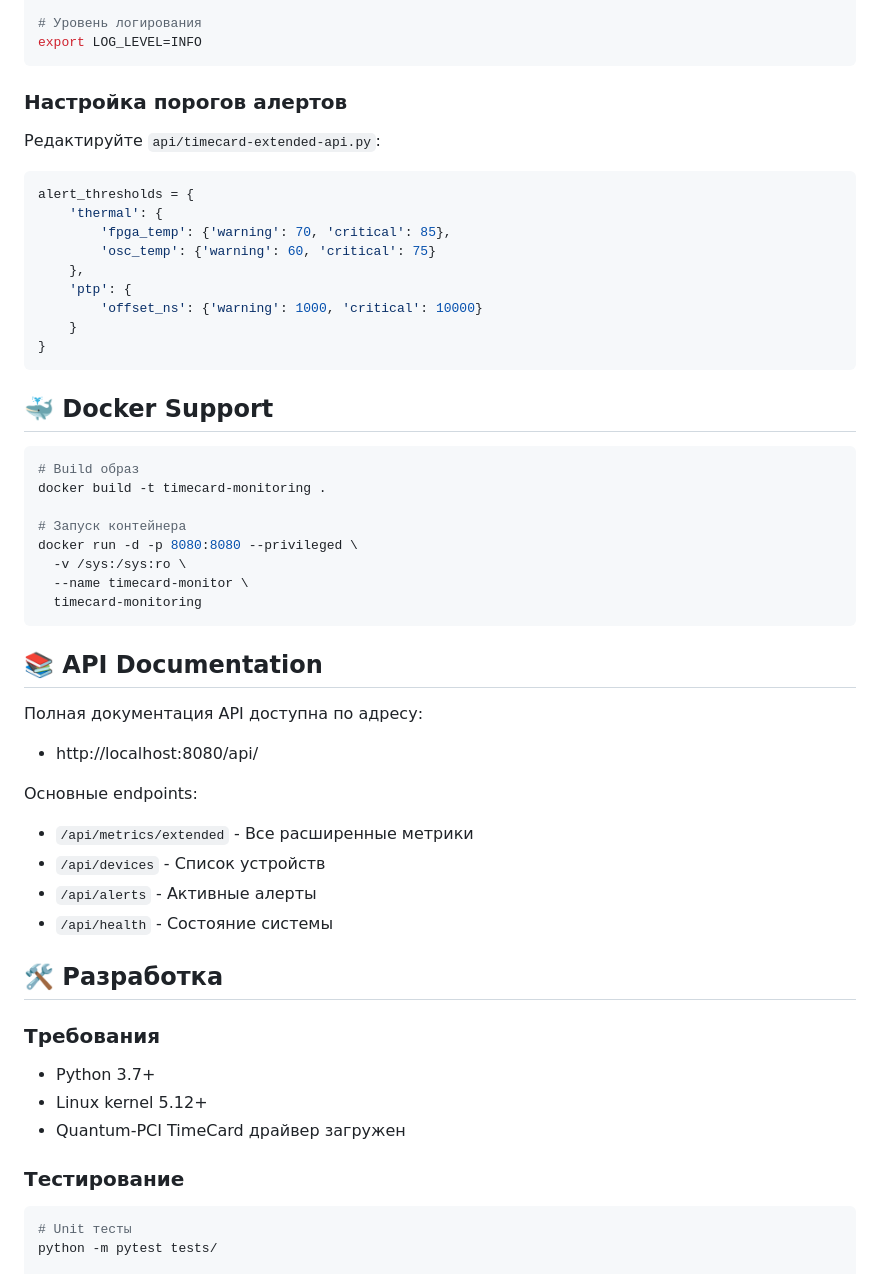
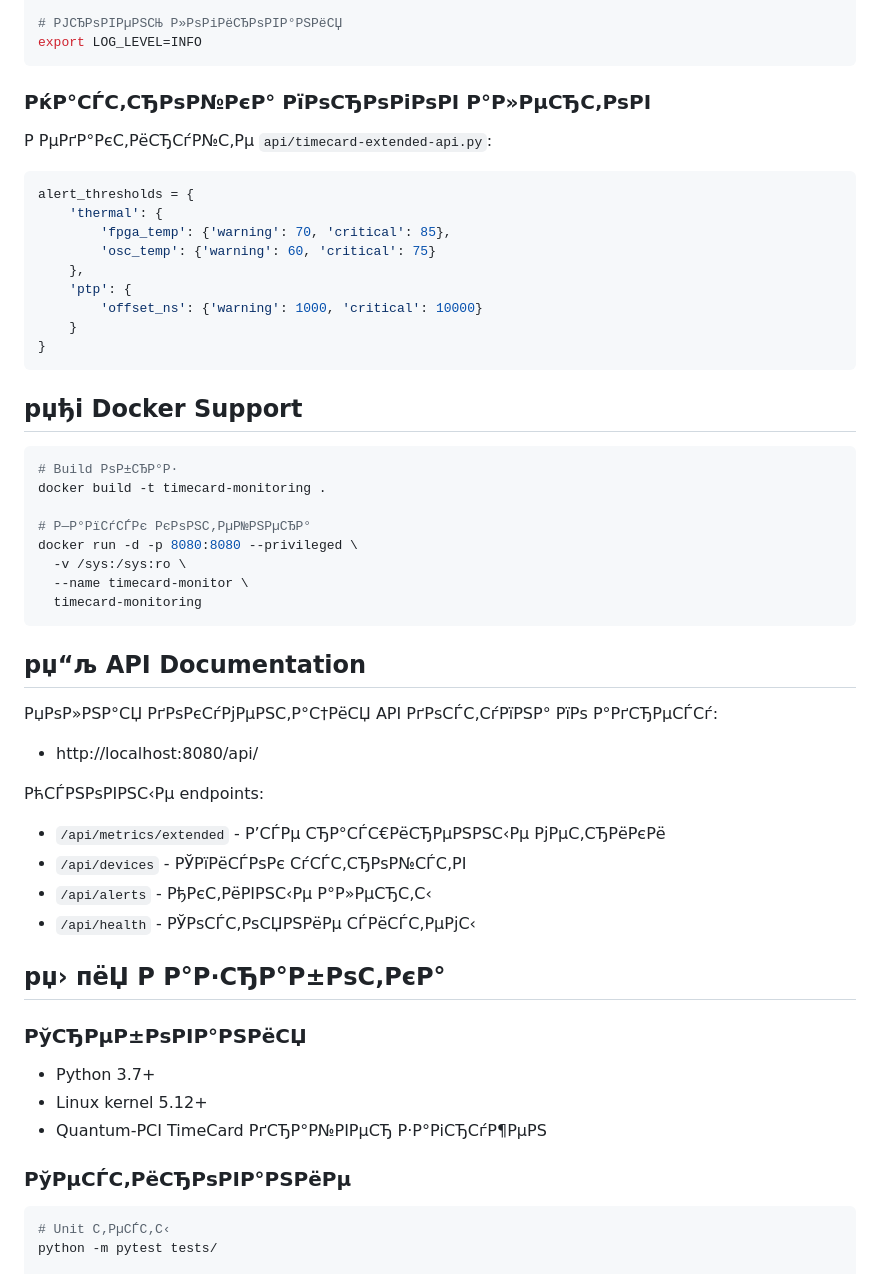
Before and after one commit to SiwaNetwork/QuantumPCI-DRV, a Markdown page: ptp-monitoring/README.md, the part around one of its changes. Drawn GitHub-style.

````diff
--- a/ptp-monitoring/README.md
+++ b/ptp-monitoring/README.md
@@ -100,13 +100,13 @@ export TIMECARD_API_PORT=8080
 export UPDATE_INTERVAL=5000
 export QUICK_UPDATE_INTERVAL=2000
 
-# Уровень логирования
+# РЈСЂРѕРІРµРЅСЊ Р»РѕРіРёСЂРѕРІР°РЅРёСЏ
 export LOG_LEVEL=INFO
 ```
 
-### Настройка порогов алертов
+### РќР°СЃС‚СЂРѕР№РєР° РїРѕСЂРѕРіРѕРІ Р°Р»РµСЂС‚РѕРІ
 
-Редактируйте `api/timecard-extended-api.py`:
+Р РµРґР°РєС‚РёСЂСѓР№С‚Рµ `api/timecard-extended-api.py`:
 
 ```python
 alert_thresholds = {
@@ -120,39 +120,39 @@ alert_thresholds = {
 }
 ```
 
-## 🐳 Docker Support
+## рџђі Docker Support
 
 ```bash
-# Build образ
+# Build РѕР±СЂР°Р·
 docker build -t timecard-monitoring .
 
-# Запуск контейнера
+# Р—Р°РїСѓСЃРє РєРѕРЅС‚РµР№РЅРµСЂР°
 docker run -d -p 8080:8080 --privileged \
   -v /sys:/sys:ro \
   --name timecard-monitor \
   timecard-monitoring
 ```
 
-## 📚 API Documentation
+## рџ“љ API Documentation
 
-Полная документация API доступна по адресу:
+РџРѕР»РЅР°СЏ РґРѕРєСѓРјРµРЅС‚Р°С†РёСЏ API РґРѕСЃС‚СѓРїРЅР° РїРѕ Р°РґСЂРµСЃСѓ:
 - http://localhost:8080/api/
 
-Основные endpoints:
-- `/api/metrics/extended` - Все расширенные метрики
-- `/api/devices` - Список устройств
-- `/api/alerts` - Активные алерты
-- `/api/health` - Состояние системы
+РћСЃРЅРѕРІРЅС‹Рµ endpoints:
+- `/api/metrics/extended` - Р’СЃРµ СЂР°СЃС€РёСЂРµРЅРЅС‹Рµ РјРµС‚СЂРёРєРё
+- `/api/devices` - РЎРїРёСЃРѕРє СѓСЃС‚СЂРѕР№СЃС‚РІ
+- `/api/alerts` - РђРєС‚РёРІРЅС‹Рµ Р°Р»РµСЂС‚С‹
+- `/api/health` - РЎРѕСЃС‚РѕСЏРЅРёРµ СЃРёСЃС‚РµРјС‹
 
-## 🛠️ Разработка
+## рџ› пёЏ Р Р°Р·СЂР°Р±РѕС‚РєР°
 
-### Требования
+### РўСЂРµР±РѕРІР°РЅРёСЏ
 - Python 3.7+
 - Linux kernel 5.12+
-- Quantum-PCI TimeCard драйвер загружен
+- Quantum-PCI TimeCard РґСЂР°Р№РІРµСЂ Р·Р°РіСЂСѓР¶РµРЅ
 
-### Тестирование
+### РўРµСЃС‚РёСЂРѕРІР°РЅРёРµ
 ```bash
-# Unit тесты
+# Unit С‚РµСЃС‚С‹
 python -m pytest tests/
 
````
Also changed, not shown: other parts of ptp-monitoring/README.md (+85 -85 lines).
